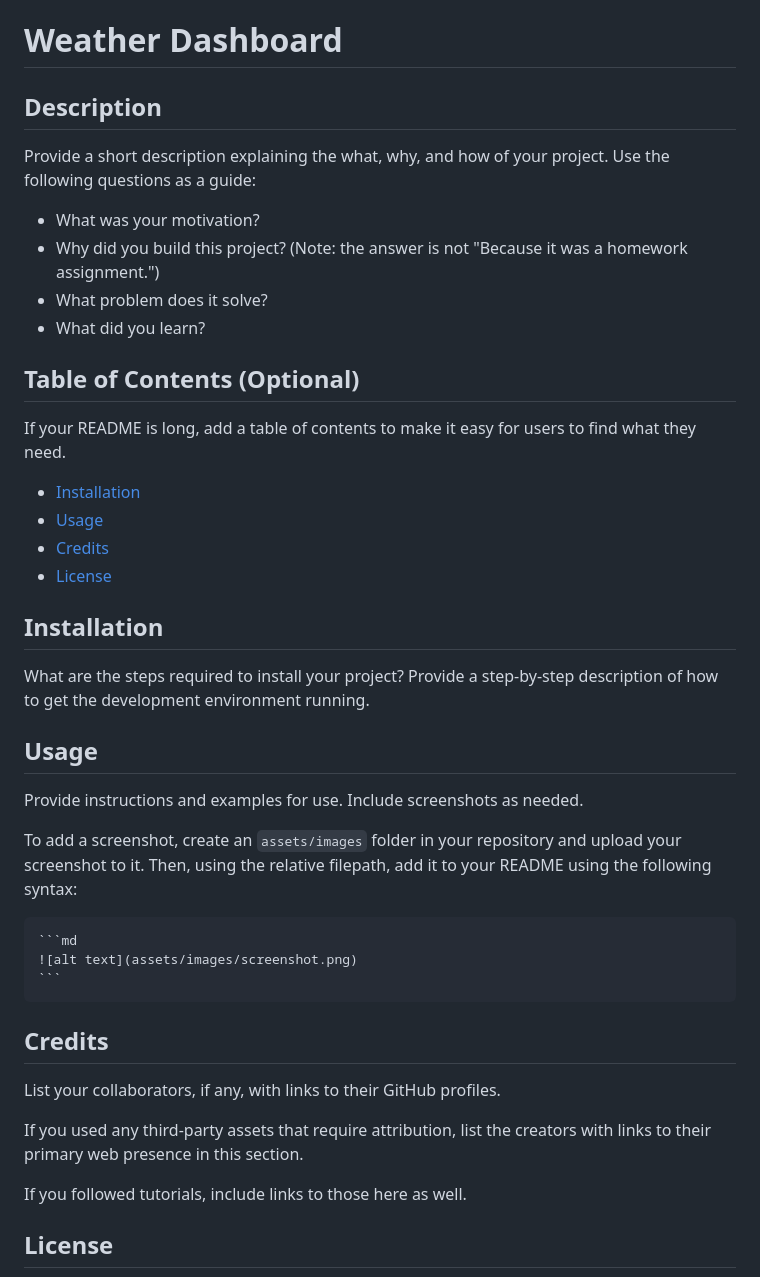
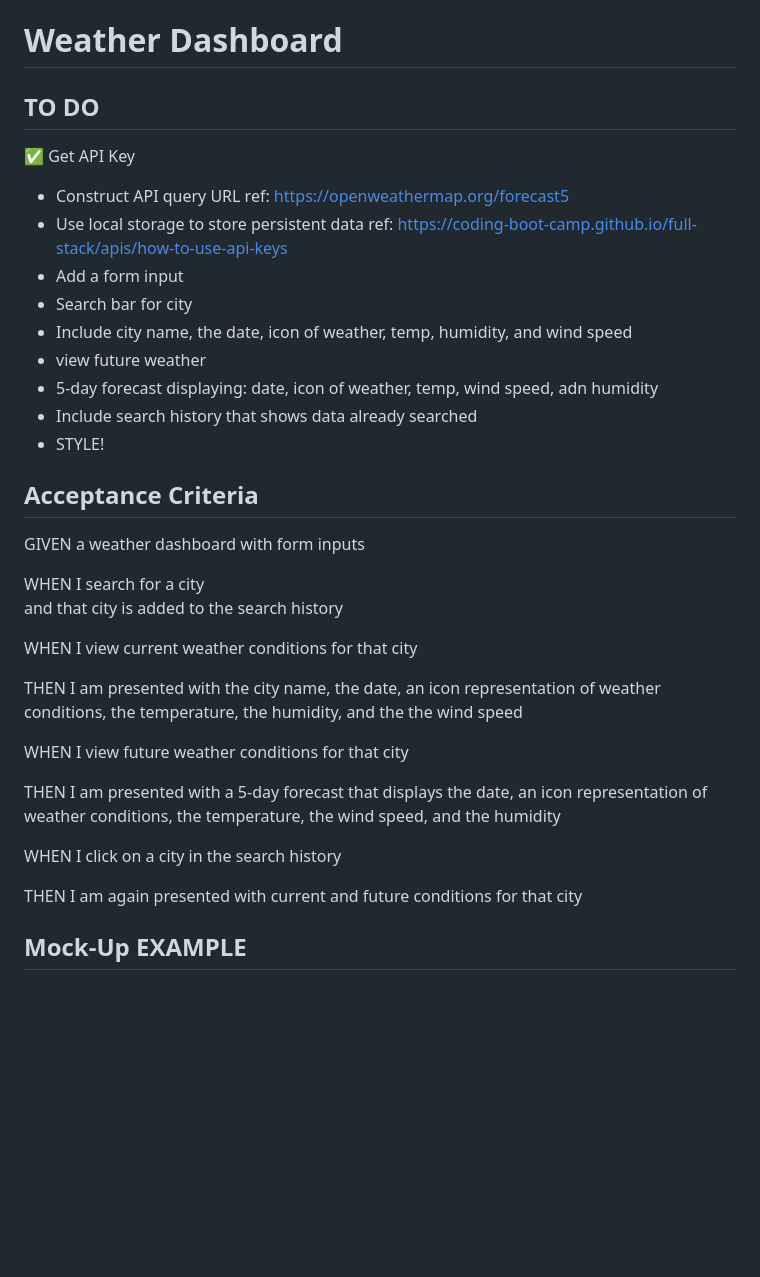
Before and after one commit to ChrisVulpine/weather-dashboard, a Markdown page: README.md, the part around the change printed below. GitHub-like rendering; blank space fills up the shorter version.

Commit message:
updated readme with requirements of project & added h1 element to begin project

````diff
--- a/README.md
+++ b/README.md
@@ -1,44 +1,35 @@
 # Weather Dashboard
 
-## Description
+## TO DO
+✅ Get API Key
+* Construct API query URL ref: https://openweathermap.org/forecast5 <br>
+* Use local storage to store persistent data ref: https://coding-boot-camp.github.io/full-stack/apis/how-to-use-api-keys
+* Add a form input
+* Search bar for city
+* Include city name, the date, icon of weather, temp, humidity, and wind speed
+* view future weather
+* 5-day forecast displaying: date, icon of weather, temp, wind speed, adn humidity
+* Include search history that shows data already searched
+* STYLE!
 
-Provide a short description explaining the what, why, and how of your project. Use the following questions as a guide:
 
-- What was your motivation?
-- Why did you build this project? (Note: the answer is not "Because it was a homework assignment.")
-- What problem does it solve?
-- What did you learn?
+## Acceptance Criteria
+GIVEN a weather dashboard with form inputs <br>
 
-## Table of Contents (Optional)
+WHEN I search for a city<br>
+and that city is added to the search history<br>
 
-If your README is long, add a table of contents to make it easy for users to find what they need.
+WHEN I view current weather conditions for that city<br>
 
-- [Installation](#installation)
-- [Usage](#usage)
-- [Credits](#credits)
-- [License](#license)
+THEN I am presented with the city name, the date, an icon representation of weather conditions, the temperature, the humidity, and the the wind speed<br>
 
-## Installation
+WHEN I view future weather conditions for that city<br>
 
-What are the steps required to install your project? Provide a step-by-step description of how to get the development environment running.
+THEN I am presented with a 5-day forecast that displays the date, an icon representation of weather conditions, the temperature, the wind speed, and the humidity<br>
 
-## Usage
+WHEN I click on a city in the search history<br>
 
-Provide instructions and examples for use. Include screenshots as needed.
+THEN I am again presented with current and future conditions for that city
 
-To add a screenshot, create an `assets/images` folder in your repository and upload your screenshot to it. Then, using the relative filepath, add it to your README using the following syntax:
+## Mock-Up EXAMPLE
 
-    ```md
-    ![alt text](assets/images/screenshot.png)
-    ```
-
-## Credits
-
-List your collaborators, if any, with links to their GitHub profiles.
-
-If you used any third-party assets that require attribution, list the creators with links to their primary web presence in this section.
-
-If you followed tutorials, include links to those here as well.
-
-## License
-
````
Also changed, not shown: other parts of README.md (+1 -23 lines), image.png (added), 3 other files.
